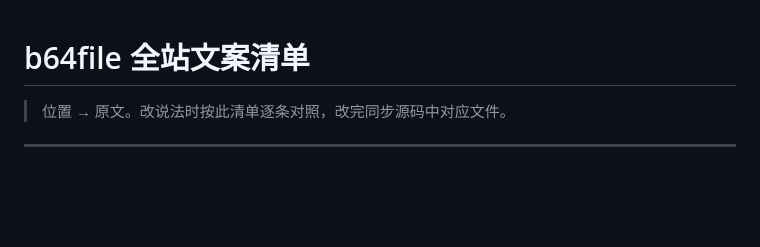
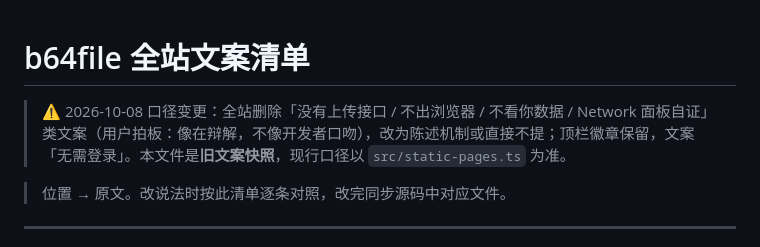
Before and after one commit to rie2899/b64file, a Markdown page: docs/文案清单.md, the part around the change. Rendered like a GitHub page; blank space fills up the shorter version.

Commit message:
docs: 同步文案口径变更（去掉自证式隐私话术，交接文档/文案清单/外链模板）

```diff
--- a/docs/文案清单.md
+++ b/docs/文案清单.md
@@ -1,4 +1,8 @@
 # b64file 全站文案清单
+
+> ⚠️ 2026-10-08 口径变更：全站删除「没有上传接口 / 不出浏览器 / 不看你数据 / Network 面板自证」类文案（用户拍板：像在辩解，不像开发者口吻），改为陈述机制或直接不提；顶栏徽章保留，文案「无需登录」。本文件是**旧文案快照**，现行口径以 `src/static-pages.ts` 为准。
+
+
 
 > 位置 → 原文。改说法时按此清单逐条对照，改完同步源码中对应文件。
 
```
Also changed, not shown: docs/交接文档.md (+1 -1 lines), docs/外链发布包.md (+1 -1 lines).
